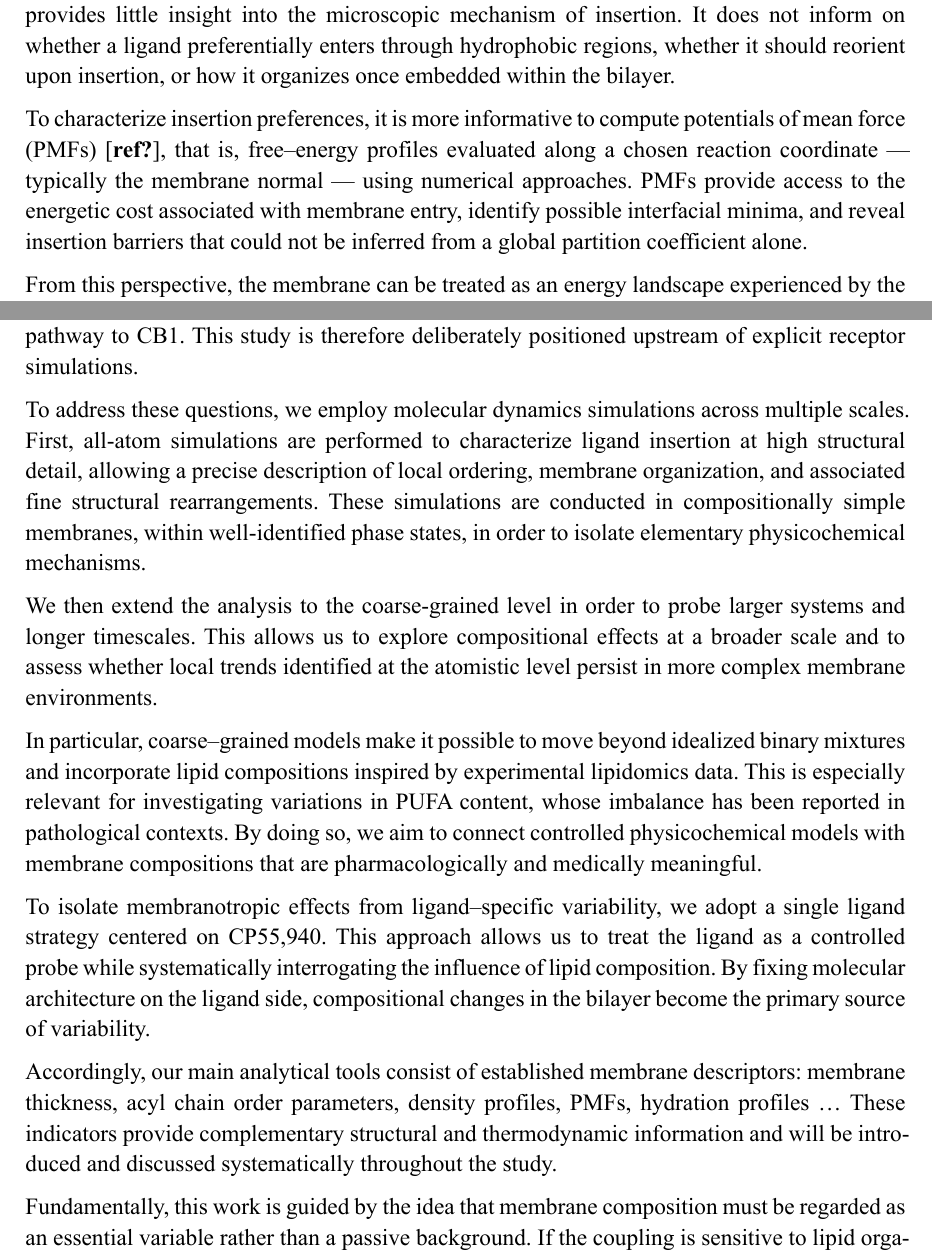
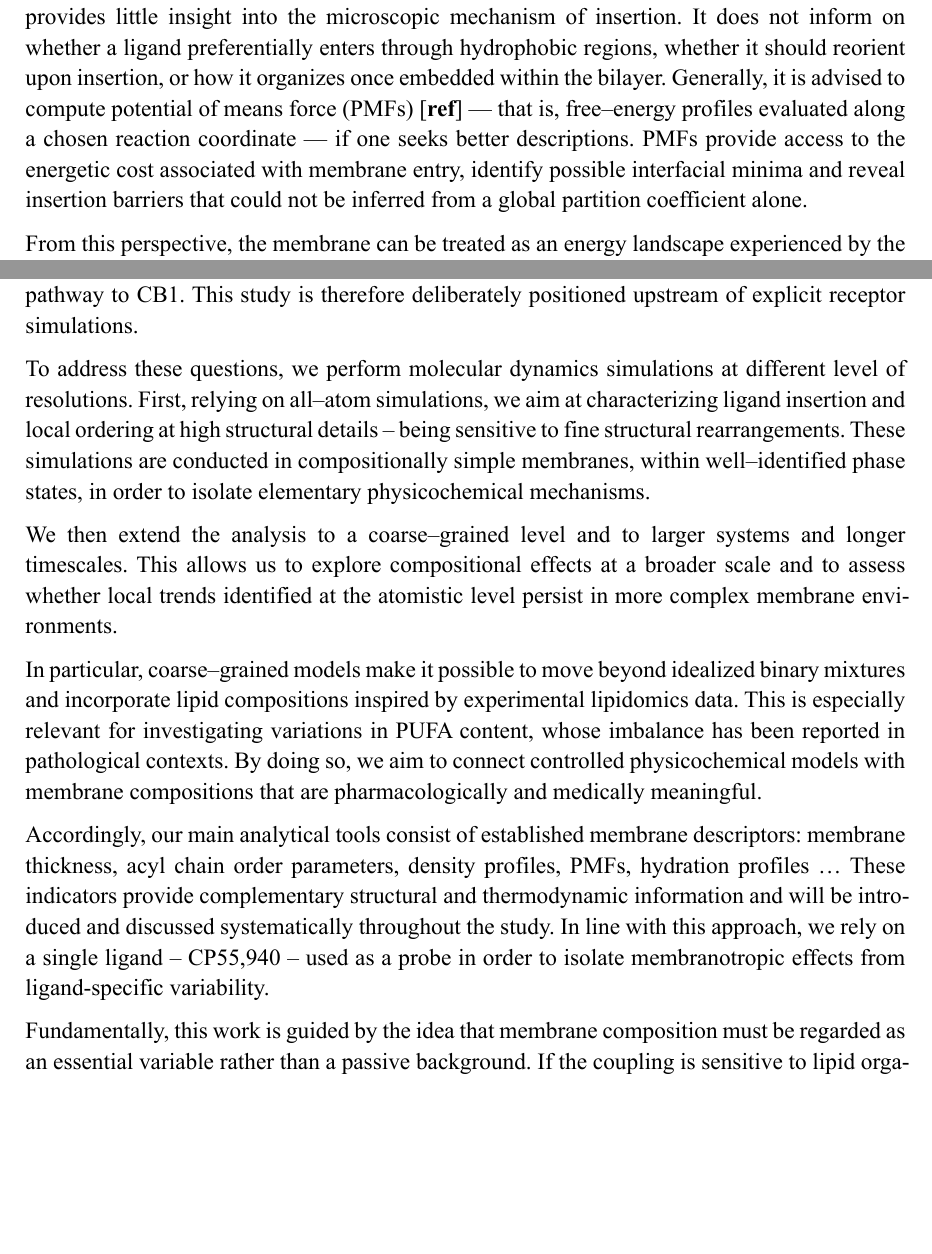
Before and after one commit to weld-lab/k3, a Typst document (src/main.typ): two parts of pages 4 and 5 of 9 before the commit and two parts of pages 4 and 5 of 8 after it, joined at a grey line, cut so that both start at the same text, the shorter picture padded with empty space. The pictures show the PDF file src/main.pdf that the author committed with the source.

Commit message:
adjustements

```diff
--- a/src/main.typ
+++ b/src/main.typ
@@ -109,9 +109,7 @@ In multicomponent systems, compositional heterogeneity may emerge at larger leng
 
 While lipophilicity is often invoked to rationalize membrane affinity, a single partition coefficient (logP) cannot fully describe the complexity of ligand insertion into lipid bilayers, even though it is true that most CB1 ligands exhibit relatively high logP values [*ref* si rien littérature, faire un tableau nous meme]. One reason is that the experimental determination of logP typically relies on octanol--water partitioning [*ref method*], a simplified system that lacks the headgroup region --- which defines a chemically distinct interfacial environment.
 
-Another limitation is that logP constitutes a purely thermodynamic descriptor and therefore provides little insight into the microscopic mechanism of insertion. It does not inform on whether a ligand preferentially enters through hydrophobic regions, whether it should reorient upon insertion, or how it organizes once embedded within the bilayer.
-
-To characterize insertion preferences, it is more informative to compute potentials of mean force (PMFs) [*ref?*], that is, free--energy profiles evaluated along a chosen reaction coordinate --- typically the membrane normal --- using numerical approaches. PMFs provide access to the energetic cost associated with membrane entry, identify possible interfacial minima, and reveal insertion barriers that could not be inferred from a global partition coefficient alone.
+Another limitation is that logP constitutes a purely thermodynamic descriptor and therefore provides little insight into the microscopic mechanism of insertion. It does not inform on whether a ligand preferentially enters through hydrophobic regions, whether it should reorient upon insertion, or how it organizes once embedded within the bilayer. Generally, it is advised to compute potential of means force (PMFs) [*ref*] --- that is, free--energy profiles evaluated along a chosen reaction coordinate --- if one seeks better descriptions. PMFs provide access to the energetic cost associated with membrane entry, identify possible interfacial minima and reveal insertion barriers that could not be inferred from a global partition coefficient alone.
 
 From this perspective, the membrane can be treated as an energy landscape experienced by the ligand. While such an approach is necessary to quantify insertion and identify potential barriers, it remains a reduced description of the interaction.  The question arises: what is the physical nature of ligand-membrane? A first level of consideration is steric. Much like inclusions in liquid crystals, an inserted ligand can be expected to behave as a local defect, perturbing lipid packing and altering the orientational order of neighboring acyl chains. Additional mechanical effects may also emerge; the ligand may locally displace lipids upon insertion, generating curvature stress or elastic deformation of the surrounding [*ref*].
 
@@ -126,5 +124,5 @@ The present work seeks to characterize how ligand–membrane coupling evolves as
 
 We aim, on the one hand, to quantify how ligand insertion perturbs the local structural organization of the bilayer. On the other hand, we examine how the membrane itself constrains and modulates ligand behavior, in a setting where the bilayer may constitute a privileged access pathway to CB1. This study is therefore deliberately positioned upstream of explicit receptor simulations.
 
-To address these questions, we employ molecular dynamics simulations across multiple scales. First, all-atom simulations are performed to characterize ligand insertion at high structural detail, allowing a precise description of local ordering, membrane organization, and associated fine structural rearrangements. These simulations are conducted in compositionally simple membranes, within well-identified phase states, in order to isolate elementary physicochemical mechanisms.
+To address these questions, we perform molecular dynamics simulations at different level of resolutions. First, relying on all--atom simulations, we aim at characterizing ligand insertion and local ordering at high structural details -- being sensitive to fine structural rearrangements. These simulations are conducted in compositionally simple membranes, within well--identified phase states, in order to isolate elementary physicochemical mechanisms.
 
@@ -132,9 +130,7 @@ We then extend the analysis to the coarse-grained level in order to probe larger
 
 In particular, coarse--grained models make it possible to move beyond idealized binary mixtures and incorporate lipid compositions inspired by experimental lipidomics data. This is especially relevant for investigating variations in PUFA content, whose imbalance has been reported in pathological contexts. By doing so, we aim to connect controlled physicochemical models with membrane compositions that are pharmacologically and medically meaningful.
 
-To isolate membranotropic effects from ligand--specific variability, we adopt a single ligand strategy centered on CP55,940. This approach allows us to treat the ligand as a controlled probe while systematically interrogating the influence of lipid composition. By fixing molecular architecture on the ligand side, compositional changes in the bilayer become the primary source of variability.
-
-Accordingly, our main analytical tools consist of established membrane descriptors: membrane thickness, acyl chain order parameters, density profiles, PMFs, hydration profiles ... These indicators provide complementary structural and thermodynamic information and will be introduced and discussed systematically throughout the study.
+Accordingly, our main analytical tools consist of established membrane descriptors: membrane thickness, acyl chain order parameters, density profiles, PMFs, hydration profiles ... These indicators provide complementary structural and thermodynamic information and will be introduced and discussed systematically throughout the study.  In line with this approach, we rely on a single ligand -- CP55,940 -- used as a probe in order to isolate membranotropic effects from ligand-specific variability.
 
 Fundamentally, this work is guided by the idea that membrane composition must be regarded as an essential variable rather than a passive background. If the coupling is sensitive  to lipid organization, then any variations in acyl chain saturation, sterol content, or PUFA balance may alter drug behavior in ways that cannot be captured by protein affinity alone. The broader perspective of this research is to eventually clarify to what extent the membrane itself participates in shaping pharmacological outcomes ; however, our current study remains focused on the mechanics of coupling.
 
```
Also changed, not shown: src/main.pdf, src/main.typ (2 more changed lines).
